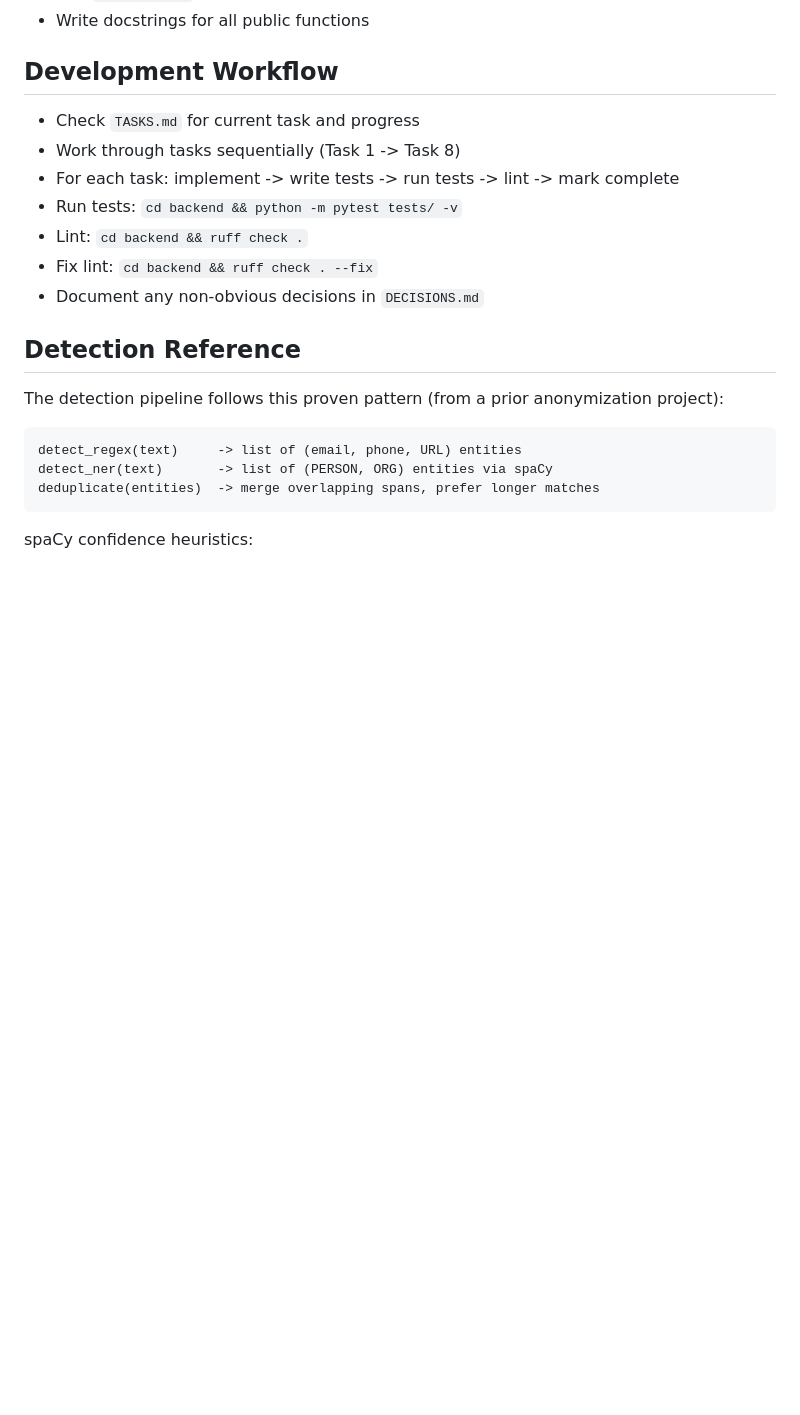
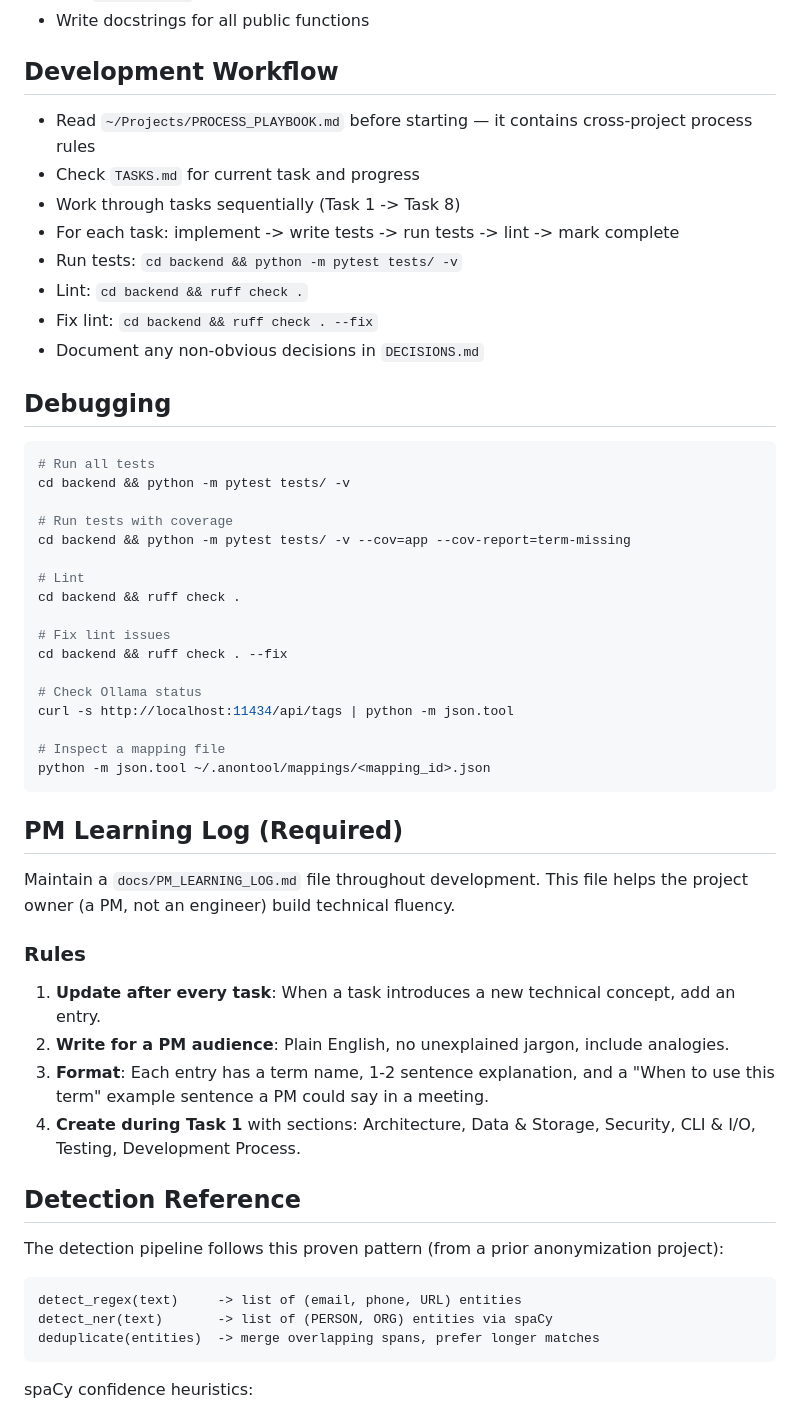
Before and after one commit to shawn-made/anon-tool, a Markdown page: CLAUDE.md, the part around the change. Drawn GitHub-style; blank space fills up the shorter version.

Commit message:
Add process playbook reference, debugging section, and PM learning log clause
Co-Authored-By: Claude Opus 4.6 <noreply@anthropic.com>

````diff
--- a/CLAUDE.md
+++ b/CLAUDE.md
@@ -69,6 +69,7 @@ QUESTIONS_LOG.md
 
 ## Development Workflow
 
+- Read `~/Projects/PROCESS_PLAYBOOK.md` before starting — it contains cross-project process rules
 - Check `TASKS.md` for current task and progress
 - Work through tasks sequentially (Task 1 -> Task 8)
 - For each task: implement -> write tests -> run tests -> lint -> mark complete
@@ -76,6 +77,38 @@ QUESTIONS_LOG.md
 - Lint: `cd backend && ruff check .`
 - Fix lint: `cd backend && ruff check . --fix`
 - Document any non-obvious decisions in `DECISIONS.md`
+
+## Debugging
+
+```bash
+# Run all tests
+cd backend && python -m pytest tests/ -v
+
+# Run tests with coverage
+cd backend && python -m pytest tests/ -v --cov=app --cov-report=term-missing
+
+# Lint
+cd backend && ruff check .
+
+# Fix lint issues
+cd backend && ruff check . --fix
+
+# Check Ollama status
+curl -s http://localhost:11434/api/tags | python -m json.tool
+
+# Inspect a mapping file
+python -m json.tool ~/.anontool/mappings/<mapping_id>.json
+```
+
+## PM Learning Log (Required)
+
+Maintain a `docs/PM_LEARNING_LOG.md` file throughout development. This file helps the project owner (a PM, not an engineer) build technical fluency.
+
+### Rules
+1. **Update after every task**: When a task introduces a new technical concept, add an entry.
+2. **Write for a PM audience**: Plain English, no unexplained jargon, include analogies.
+3. **Format**: Each entry has a term name, 1-2 sentence explanation, and a "When to use this term" example sentence a PM could say in a meeting.
+4. **Create during Task 1** with sections: Architecture, Data & Storage, Security, CLI & I/O, Testing, Development Process.
 
 ## Detection Reference
 
````
